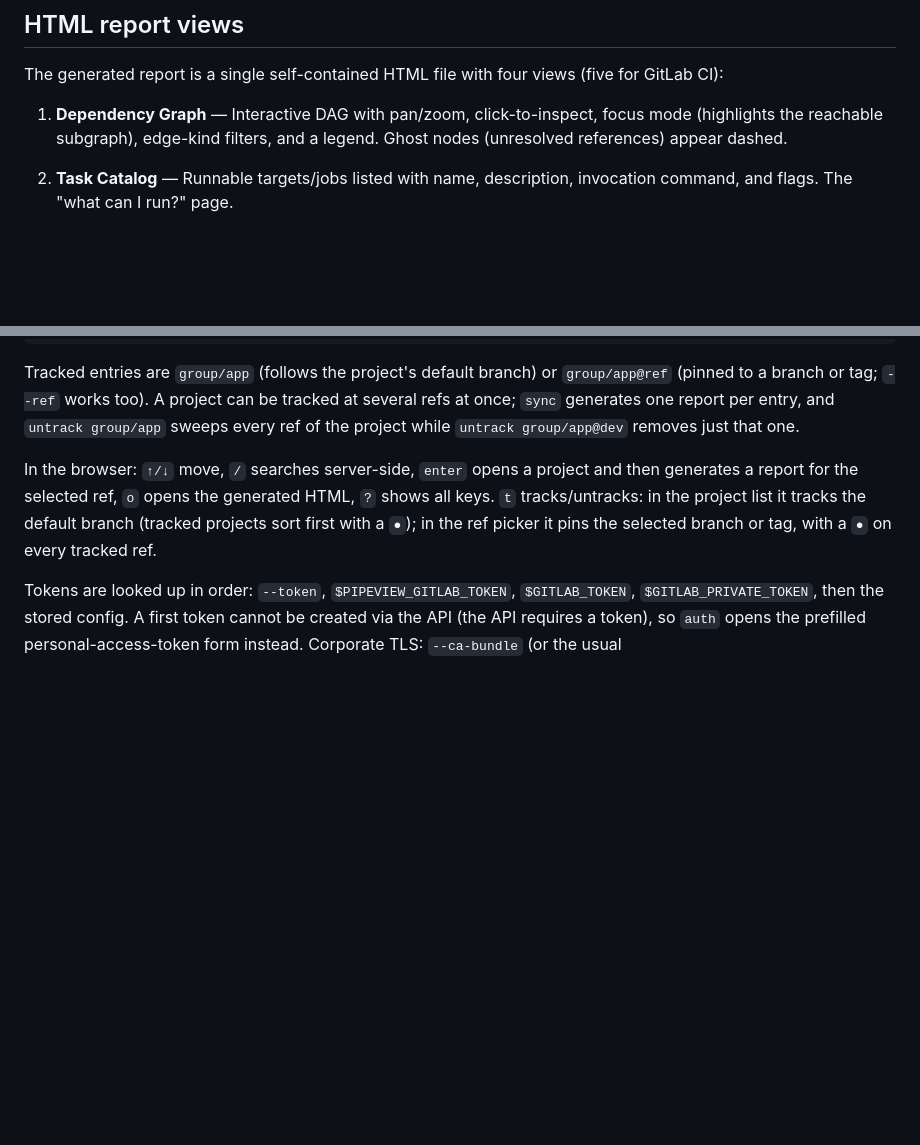
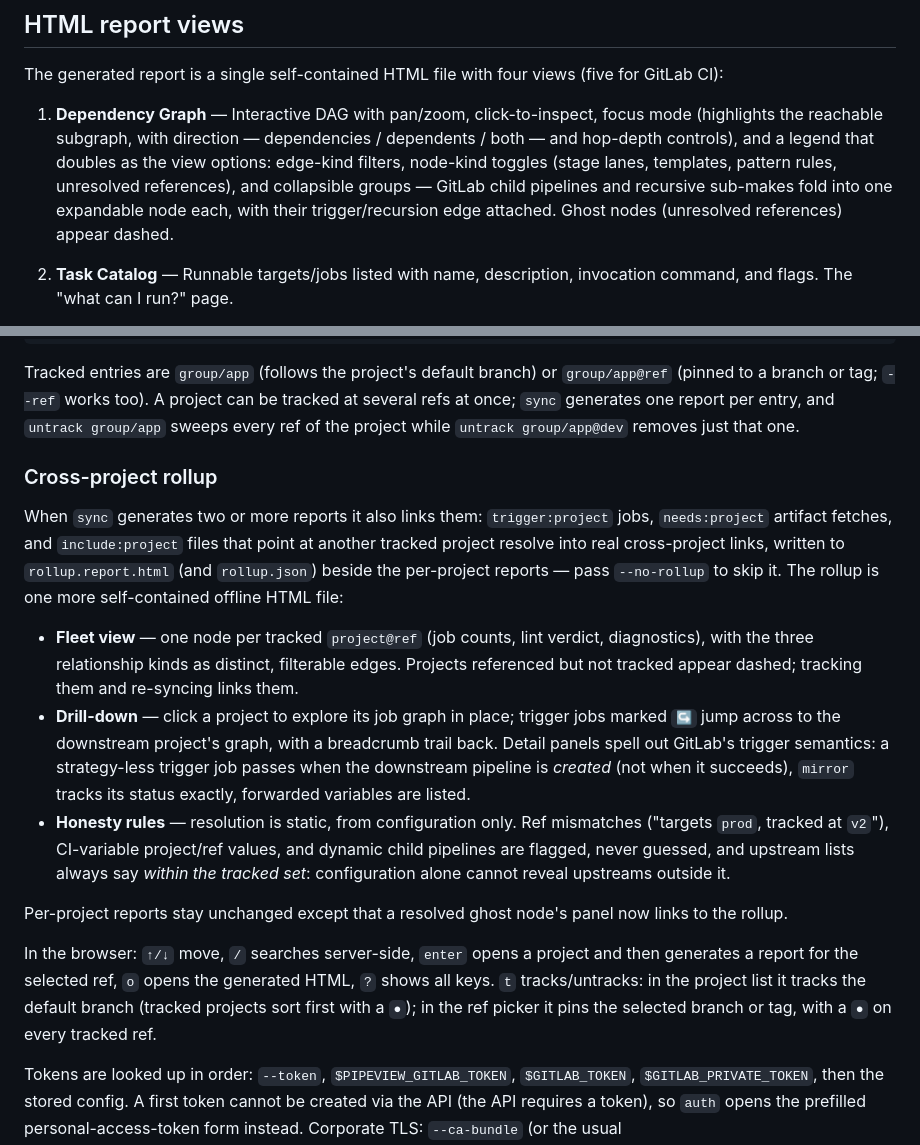
Before and after one commit to FooBarbarian-dev/make-make-diagram, a Markdown page: README.md, 2 parts joined by grey strips. GitHub-like rendering; blank space fills up the shorter version.

Commit message:
Document the rollup + graph controls; spec as-built notes
Co-Authored-By: Claude Fable 5 <noreply@anthropic.com>
Claude-Session: https://claude.ai/code/session_01JejUS5RcUwPJ5hF154Y12y

```diff
--- a/README.md
+++ b/README.md
@@ -97,8 +97,13 @@ The generated report is a single self-contained HTML file with four views
 (five for GitLab CI):
 
 1. **Dependency Graph** — Interactive DAG with pan/zoom, click-to-inspect,
-   focus mode (highlights the reachable subgraph), edge-kind filters, and a
-   legend. Ghost nodes (unresolved references) appear dashed.
+   focus mode (highlights the reachable subgraph, with direction —
+   dependencies / dependents / both — and hop-depth controls), and a legend
+   that doubles as the view options: edge-kind filters, node-kind toggles
+   (stage lanes, templates, pattern rules, unresolved references), and
+   collapsible groups — GitLab child pipelines and recursive sub-makes fold
+   into one expandable node each, with their trigger/recursion edge attached.
+   Ghost nodes (unresolved references) appear dashed.
 
 2. **Task Catalog** — Runnable targets/jobs listed with name, description,
    invocation command, and flags. The "what can I run?" page.
@@ -160,6 +165,34 @@ Tracked entries are `group/app` (follows the project's default branch) or
 can be tracked at several refs at once; `sync` generates one report per
 entry, and `untrack group/app` sweeps every ref of the project while
 `untrack group/app@dev` removes just that one.
+
+### Cross-project rollup
+
+When `sync` generates two or more reports it also links them:
+`trigger:project` jobs, `needs:project` artifact fetches, and
+`include:project` files that point at another tracked project resolve
+into real cross-project links, written to `rollup.report.html` (and
+`rollup.json`) beside the per-project reports — pass `--no-rollup` to
+skip it. The rollup is one more self-contained offline HTML file:
+
+- **Fleet view** — one node per tracked `project@ref` (job counts, lint
+  verdict, diagnostics), with the three relationship kinds as distinct,
+  filterable edges. Projects referenced but not tracked appear dashed;
+  tracking them and re-syncing links them.
+- **Drill-down** — click a project to explore its job graph in place;
+  trigger jobs marked `↪` jump across to the downstream project's graph,
+  with a breadcrumb trail back. Detail panels spell out GitLab's trigger
+  semantics: a strategy-less trigger job passes when the downstream
+  pipeline is *created* (not when it succeeds), `mirror` tracks its
+  status exactly, forwarded variables are listed.
+- **Honesty rules** — resolution is static, from configuration only.
+  Ref mismatches ("targets `prod`, tracked at `v2`"), CI-variable
+  project/ref values, and dynamic child pipelines are flagged, never
+  guessed, and upstream lists always say *within the tracked set*:
+  configuration alone cannot reveal upstreams outside it.
+
+Per-project reports stay unchanged except that a resolved ghost node's
+panel now links to the rollup.
 
 In the browser: `↑/↓` move, `/` searches server-side, `enter` opens a
 project and then generates a report for the selected ref, `o` opens the
```
Also changed, not shown: CHANGELOG.md (+44 -0 lines), 1 other file.
